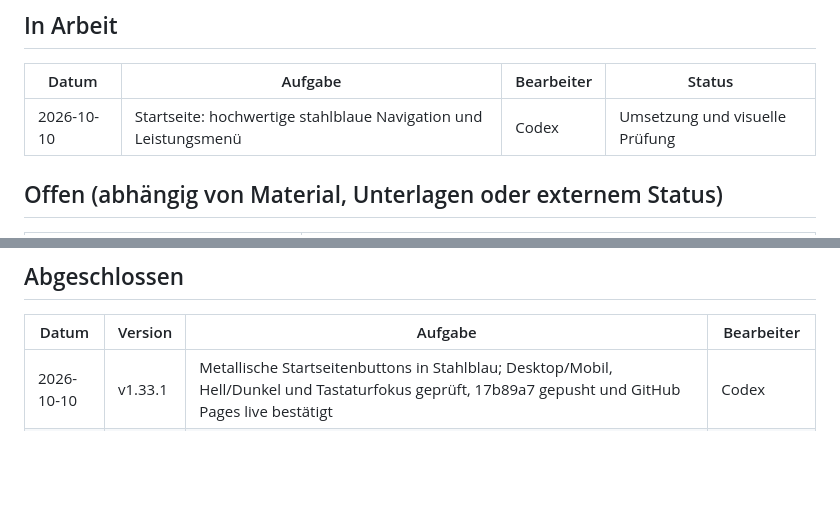
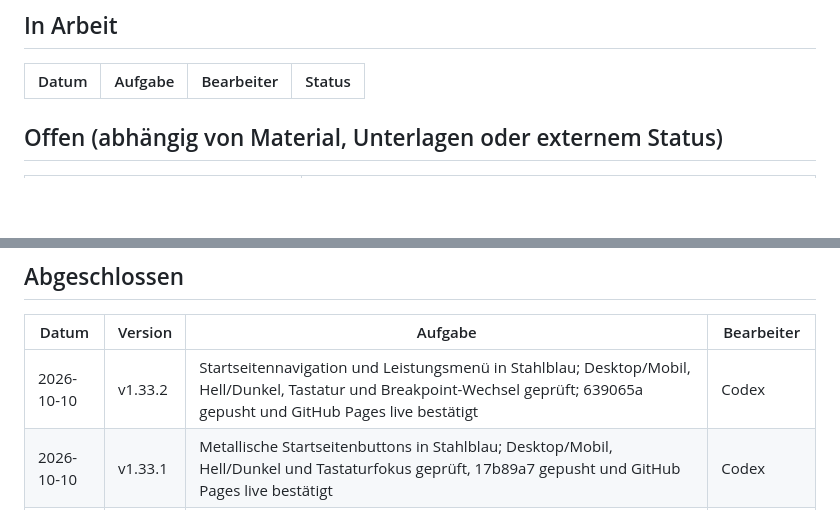
Before and after one commit to JakobSawazki/sawazki-electronics, a Markdown page: docs/tasks.md, 2 parts joined by grey strips. GitHub-like rendering; blank space fills up the shorter version.

Commit message:
Bestätige Veröffentlichung der Startseitennavigation

```diff
--- a/docs/tasks.md
+++ b/docs/tasks.md
@@ -9,7 +9,6 @@ den Eintrag unter „In Arbeit" anlegen, **nach** Abschluss (inkl. Push + Live-P
 
 | Datum | Aufgabe | Bearbeiter | Status |
 | --- | --- | --- | --- |
-| 2026-10-10 | Startseite: hochwertige stahlblaue Navigation und Leistungsmenü | Codex | Umsetzung und visuelle Prüfung |
 
 ## Offen (abhängig von Material, Unterlagen oder externem Status)
 
@@ -32,6 +31,7 @@ den Eintrag unter „In Arbeit" anlegen, **nach** Abschluss (inkl. Push + Live-P
 
 | Datum | Version | Aufgabe | Bearbeiter |
 | --- | --- | --- | --- |
+| 2026-10-10 | v1.33.2 | Startseitennavigation und Leistungsmenü in Stahlblau; Desktop/Mobil, Hell/Dunkel, Tastatur und Breakpoint-Wechsel geprüft; 639065a gepusht und GitHub Pages live bestätigt | Codex |
 | 2026-10-10 | v1.33.1 | Metallische Startseitenbuttons in Stahlblau; Desktop/Mobil, Hell/Dunkel und Tastaturfokus geprüft, 17b89a7 gepusht und GitHub Pages live bestätigt | Codex |
 | 2026-10-10 | v1.33.0 | Startseite: Navy-/Cyan-Hintergrund mit Punkt-Linien-/Leiterbahnmuster; Desktop/Mobil und Hell/Dunkel geprüft, c4b4aba gepusht und GitHub Pages live bestätigt | Codex |
 | 2026-10-09 | – | Search Console: Startseite bereits indexiert, aktueller Google-Live-Test erfolgreich; erneute Indexierung erfolgreich beantragt und Warteschlangen-Bestätigung geprüft | Codex |
```
Also changed, not shown: docs/documentation.md (+2 -0 lines).
